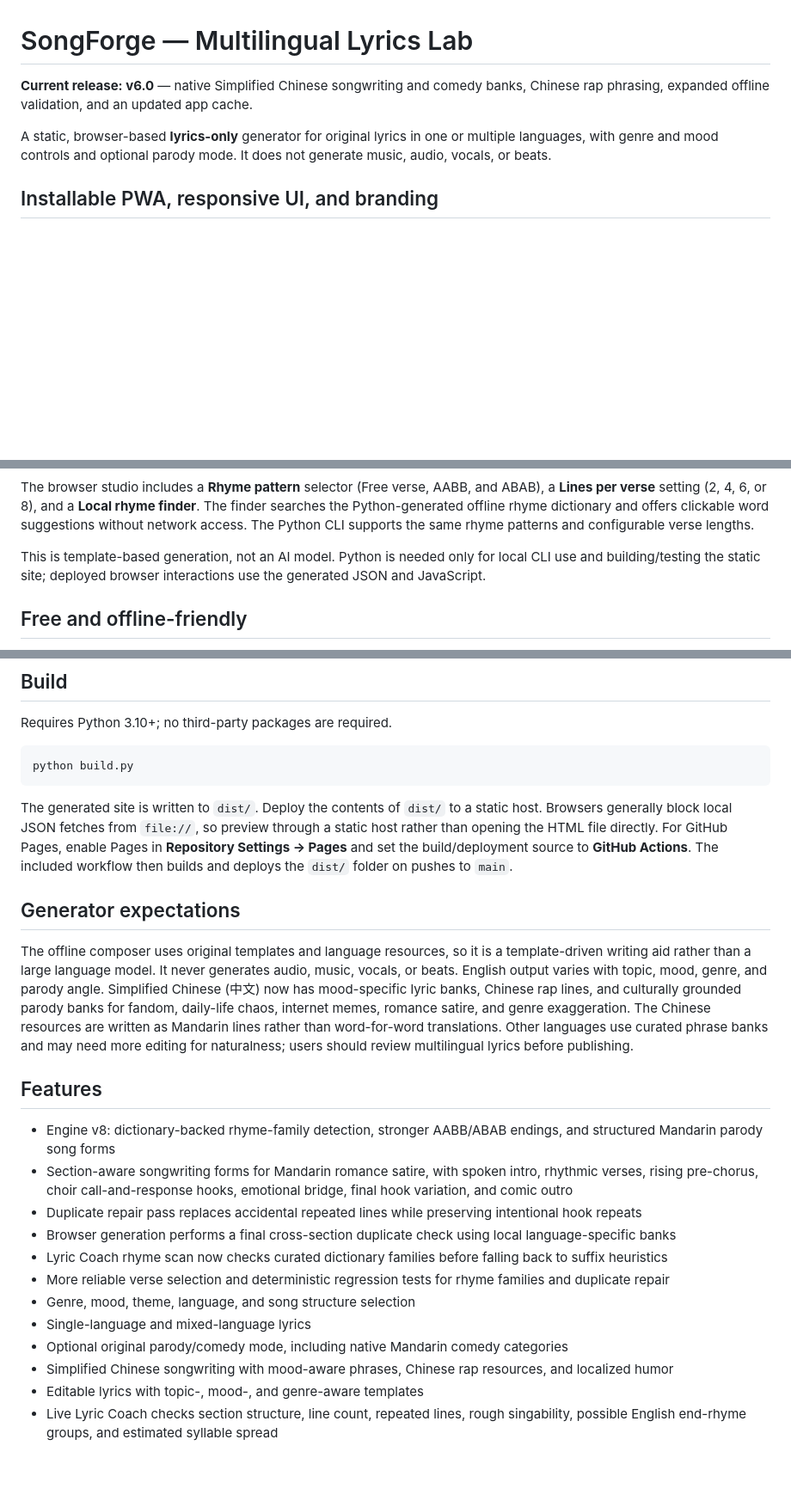
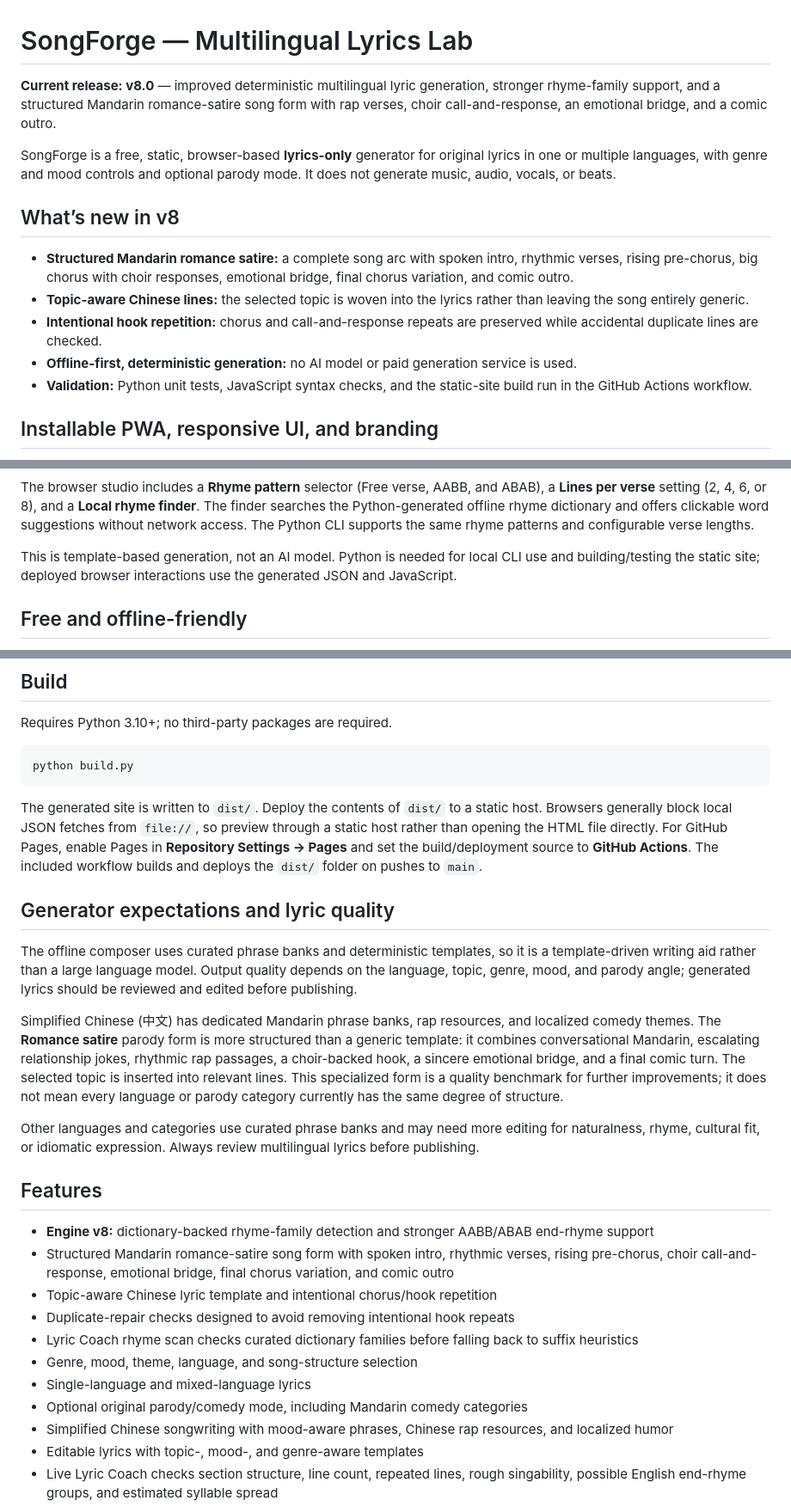
Before and after one commit to shreebalaji767/SongForge, a Markdown page: README.md, 3 parts joined by grey strips. Shown at 86% size. GitHub-like rendering; blank space fills up the shorter version.

Commit message:
docs: update README for SongForge v8 Mandarin songwriting

````diff
--- a/README.md
+++ b/README.md
@@ -1,8 +1,16 @@
 # SongForge — Multilingual Lyrics Lab
 
-**Current release: v6.0** — native Simplified Chinese songwriting and comedy banks, Chinese rap phrasing, expanded offline validation, and an updated app cache.
+**Current release: v8.0** — improved deterministic multilingual lyric generation, stronger rhyme-family support, and a structured Mandarin romance-satire song form with rap verses, choir call-and-response, an emotional bridge, and a comic outro.
 
-A static, browser-based **lyrics-only** generator for original lyrics in one or multiple languages, with genre and mood controls and optional parody mode. It does not generate music, audio, vocals, or beats.
+SongForge is a free, static, browser-based **lyrics-only** generator for original lyrics in one or multiple languages, with genre and mood controls and optional parody mode. It does not generate music, audio, vocals, or beats.
+
+## What’s new in v8
+
+- **Structured Mandarin romance satire:** a complete song arc with spoken intro, rhythmic verses, rising pre-chorus, big chorus with choir responses, emotional bridge, final chorus variation, and comic outro.
+- **Topic-aware Chinese lines:** the selected topic is woven into the lyrics rather than leaving the song entirely generic.
+- **Intentional hook repetition:** chorus and call-and-response repeats are preserved while accidental duplicate lines are checked.
+- **Offline-first, deterministic generation:** no AI model or paid generation service is used.
+- **Validation:** Python unit tests, JavaScript syntax checks, and the static-site build run in the GitHub Actions workflow.
 
 ## Installable PWA, responsive UI, and branding
 
@@ -26,7 +34,7 @@ python build.py
 
 The browser studio includes a **Rhyme pattern** selector (Free verse, AABB, and ABAB), a **Lines per verse** setting (2, 4, 6, or 8), and a **Local rhyme finder**. The finder searches the Python-generated offline rhyme dictionary and offers clickable word suggestions without network access. The Python CLI supports the same rhyme patterns and configurable verse lengths.
 
-This is template-based generation, not an AI model. Python is needed only for local CLI use and building/testing the static site; deployed browser interactions use the generated JSON and JavaScript.
+This is template-based generation, not an AI model. Python is needed for local CLI use and building/testing the static site; deployed browser interactions use the generated JSON and JavaScript.
 
 ## Free and offline-friendly
 
@@ -55,23 +63,26 @@ Requires Python 3.10+; no third-party packages are required.
 python build.py
 ```
 
-The generated site is written to `dist/`. Deploy the contents of `dist/` to a static host. Browsers generally block local JSON fetches from `file://`, so preview through a static host rather than opening the HTML file directly. For GitHub Pages, enable Pages in **Repository Settings → Pages** and set the build/deployment source to **GitHub Actions**. The included workflow then builds and deploys the `dist/` folder on pushes to `main`.
+The generated site is written to `dist/`. Deploy the contents of `dist/` to a static host. Browsers generally block local JSON fetches from `file://`, so preview through a static host rather than opening the HTML file directly. For GitHub Pages, enable Pages in **Repository Settings → Pages** and set the build/deployment source to **GitHub Actions**. The included workflow builds and deploys the `dist/` folder on pushes to `main`.
 
-## Generator expectations
+## Generator expectations and lyric quality
 
-The offline composer uses original templates and language resources, so it is a template-driven writing aid rather than a large language model. It never generates audio, music, vocals, or beats. English output varies with topic, mood, genre, and parody angle. Simplified Chinese (中文) now has mood-specific lyric banks, Chinese rap lines, and culturally grounded parody banks for fandom, daily-life chaos, internet memes, romance satire, and genre exaggeration. The Chinese resources are written as Mandarin lines rather than word-for-word translations. Other languages use curated phrase banks and may need more editing for naturalness; users should review multilingual lyrics before publishing.
+The offline composer uses curated phrase banks and deterministic templates, so it is a template-driven writing aid rather than a large language model. Output quality depends on the language, topic, genre, mood, and parody angle; generated lyrics should be reviewed and edited before publishing.
+
+Simplified Chinese (中文) has dedicated Mandarin phrase banks, rap resources, and localized comedy themes. The **Romance satire** parody form is more structured than a generic template: it combines conversational Mandarin, escalating relationship jokes, rhythmic rap passages, a choir-backed hook, a sincere emotional bridge, and a final comic turn. The selected topic is inserted into relevant lines. This specialized form is a quality benchmark for further improvements; it does not mean every language or parody category currently has the same degree of structure.
+
+Other languages and categories use curated phrase banks and may need more editing for naturalness, rhyme, cultural fit, or idiomatic expression. Always review multilingual lyrics before publishing.
 
 ## Features
 
-- Engine v8: dictionary-backed rhyme-family detection, stronger AABB/ABAB endings, and structured Mandarin parody song forms
-- Section-aware songwriting forms for Mandarin romance satire, with spoken intro, rhythmic verses, rising pre-chorus, choir call-and-response hooks, emotional bridge, final hook variation, and comic outro
-- Duplicate repair pass replaces accidental repeated lines while preserving intentional hook repeats
-- Browser generation performs a final cross-section duplicate check using local language-specific banks
-- Lyric Coach rhyme scan now checks curated dictionary families before falling back to suffix heuristics
-- More reliable verse selection and deterministic regression tests for rhyme families and duplicate repair
-- Genre, mood, theme, language, and song structure selection
+- **Engine v8:** dictionary-backed rhyme-family detection and stronger AABB/ABAB end-rhyme support
+- Structured Mandarin romance-satire song form with spoken intro, rhythmic verses, rising pre-chorus, choir call-and-response, emotional bridge, final chorus variation, and comic outro
+- Topic-aware Chinese lyric template and intentional chorus/hook repetition
+- Duplicate-repair checks designed to avoid removing intentional hook repeats
+- Lyric Coach rhyme scan checks curated dictionary families before falling back to suffix heuristics
+- Genre, mood, theme, language, and song-structure selection
 - Single-language and mixed-language lyrics
-- Optional original parody/comedy mode, including native Mandarin comedy categories
+- Optional original parody/comedy mode, including Mandarin comedy categories
 - Simplified Chinese songwriting with mood-aware phrases, Chinese rap resources, and localized humor
 - Editable lyrics with topic-, mood-, and genre-aware templates
 - Live Lyric Coach checks section structure, line count, repeated lines, rough singability, possible English end-rhyme groups, and estimated syllable spread
````
